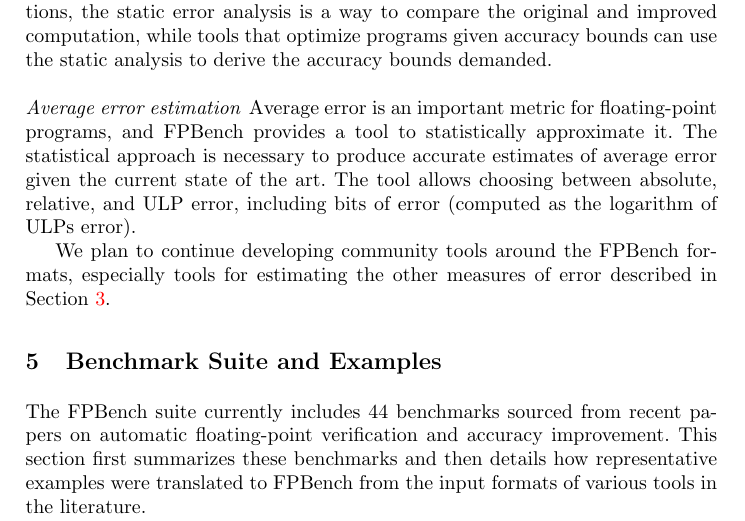
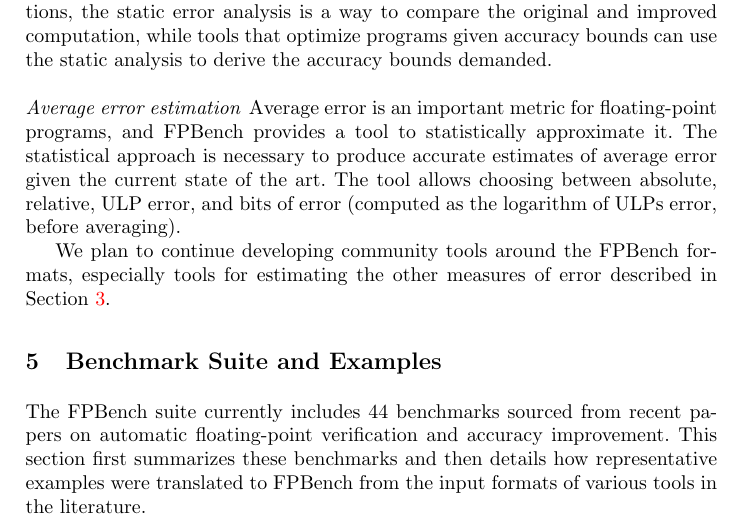
Before and after one commit to FPBench/FPBench, a LaTeX thesis (papers/nsv16/main.tex, which reads papers/nsv16/tools.tex): part of page 9 of 14, cut so that both start at the same text. Compiled offline with pdfLaTeX.

Commit message:
Tool nitpicks

```diff
--- a/papers/nsv16/tools.tex
+++ b/papers/nsv16/tools.tex
@@ -60,8 +60,8 @@ Average error is an important metric for floating-point programs,
   and \name provides a tool to statistically approximate it.
 The statistical approach is necessary to produce accurate estimates
   of average error given the current state of the art.
-The tool allows choosing between absolute, relative, and ULP error,
-  including bits of error (computed as the logarithm of ULPs error).
+The tool allows choosing between absolute, relative, ULP error,
+  and bits of error (computed as the logarithm of ULPs error, before averaging).
 
 We plan to continue developing community tools around the \name formats,
   especially tools for estimating the other measures of error
```
